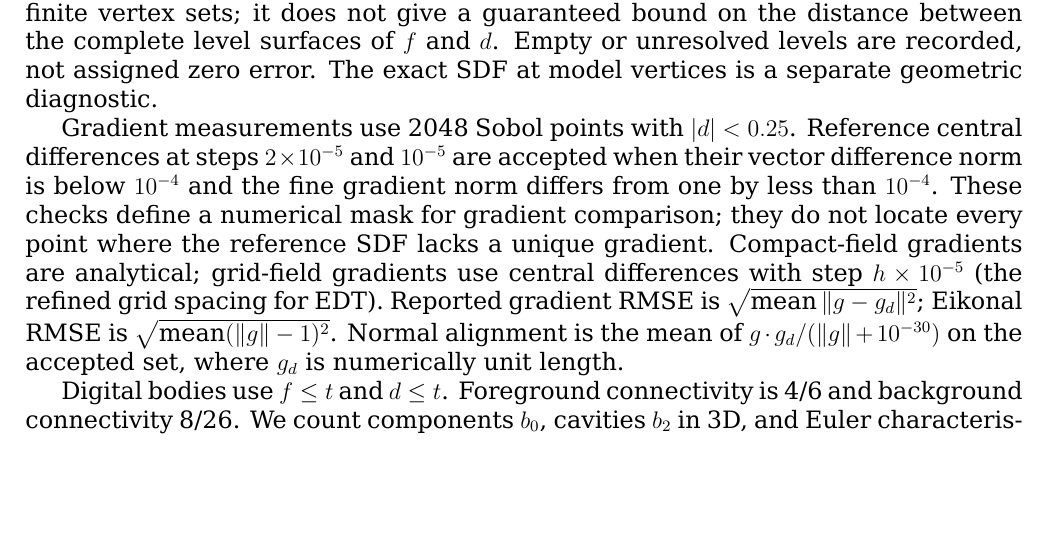
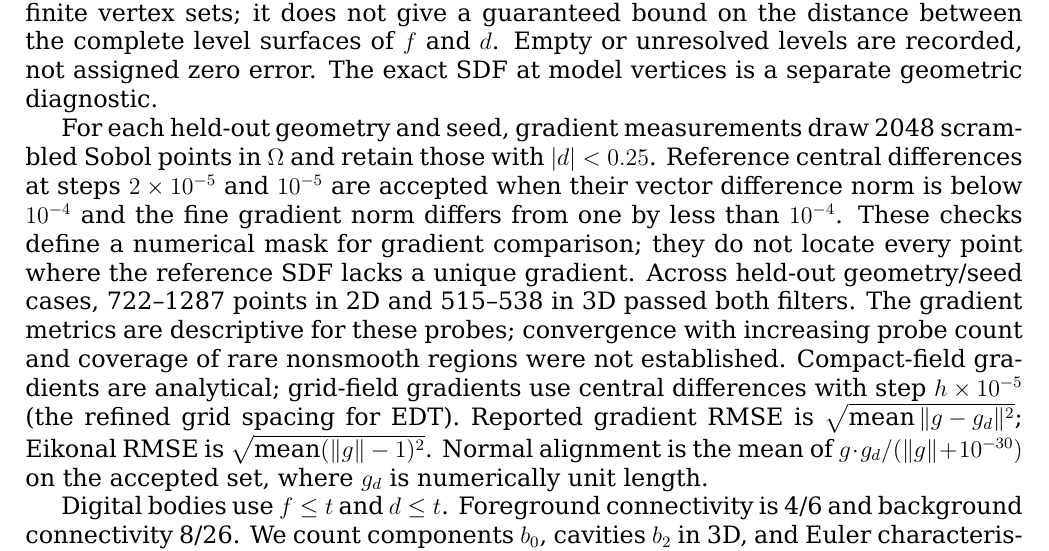
Before and after one commit to Childcity/ArticlesDev, a LaTeX paper (CompactKernelResearch/Article/main.tex): part of page 5 of 11, cut so that both start at the same text, the shorter picture padded with empty space. Compiled offline with XeLaTeX.

Commit message:
Explain 2048

```diff
--- a/CompactKernelResearch/Article/main.tex
+++ b/CompactKernelResearch/Article/main.tex
@@ -81,7 +81,7 @@ For extraction-grid probes $P$, let $B_t=\{x\in P:|d(x)-t|<0.2\}$. The band fiel
 \end{equation}
 $V_f,V_d$ are vertices extracted at level $t$. $H_t$ is the Hausdorff distance between these finite vertex sets; it does not give a guaranteed bound on the distance between the complete level surfaces of $f$ and $d$. Empty or unresolved levels are recorded, not assigned zero error. The exact SDF at model vertices is a separate geometric diagnostic.
 
-Gradient measurements use 2048 Sobol points with $|d|<0.25$. Reference central differences at steps $2\times10^{-5}$ and $10^{-5}$ are accepted when their vector difference norm is below $10^{-4}$ and the fine gradient norm differs from one by less than $10^{-4}$. These checks define a numerical mask for gradient comparison; they do not locate every point where the reference SDF lacks a unique gradient. Compact-field gradients are analytical; grid-field gradients use central differences with step $h\times10^{-5}$ (the refined grid spacing for EDT). Reported gradient RMSE is $\sqrt{\operatorname{mean}\|g-g_d\|^2}$; Eikonal RMSE is $\sqrt{\operatorname{mean}(\|g\|-1)^2}$. Normal alignment is the mean of $g\cdot g_d/(\|g\|+10^{-30})$ on the accepted set, where $g_d$ is numerically unit length.
+For each held-out geometry and seed, gradient measurements draw 2048 scrambled Sobol points in $\Omega$ and retain those with $|d|<0.25$. Reference central differences at steps $2\times10^{-5}$ and $10^{-5}$ are accepted when their vector difference norm is below $10^{-4}$ and the fine gradient norm differs from one by less than $10^{-4}$. These checks define a numerical mask for gradient comparison; they do not locate every point where the reference SDF lacks a unique gradient. Across held-out geometry/seed cases, 722--1287 points in 2D and 515--538 in 3D passed both filters. The gradient metrics are descriptive for these probes; convergence with increasing probe count and coverage of rare nonsmooth regions were not established. Compact-field gradients are analytical; grid-field gradients use central differences with step $h\times10^{-5}$ (the refined grid spacing for EDT). Reported gradient RMSE is $\sqrt{\operatorname{mean}\|g-g_d\|^2}$; Eikonal RMSE is $\sqrt{\operatorname{mean}(\|g\|-1)^2}$. Normal alignment is the mean of $g\cdot g_d/(\|g\|+10^{-30})$ on the accepted set, where $g_d$ is numerically unit length.
 
 Digital bodies use $f\le t$ and $d\le t$. Foreground connectivity is 4/6 and background connectivity 8/26. We count components $b_0$, cavities $b_2$ in 3D, and Euler characteristic $\chi$, deriving $b_1=b_0-\chi$ in 2D or $b_0+b_2-\chi$ in 3D. Boundary contact is recorded separately. To assess how extraction-grid resolution affects sampled offset distances and digital topology, we hold each fitted field fixed (seed 42, $h=0.2$ in 2D and $0.4$ in 3D) and repeat the analysis on grids $51^2,101^2,201^2$ and $25^3,41^3,65^3$. Offsets are rounded box and sphere $(-0.1,0,0.1)$, disks $(0.06,0.08,0.10)$, neck $(-0.12,-0.10,-0.08)$ and torus $(-0.19,0,0.30,0.34)$. The 432 records are an empirical sensitivity check, not a convergence proof.
 
```
